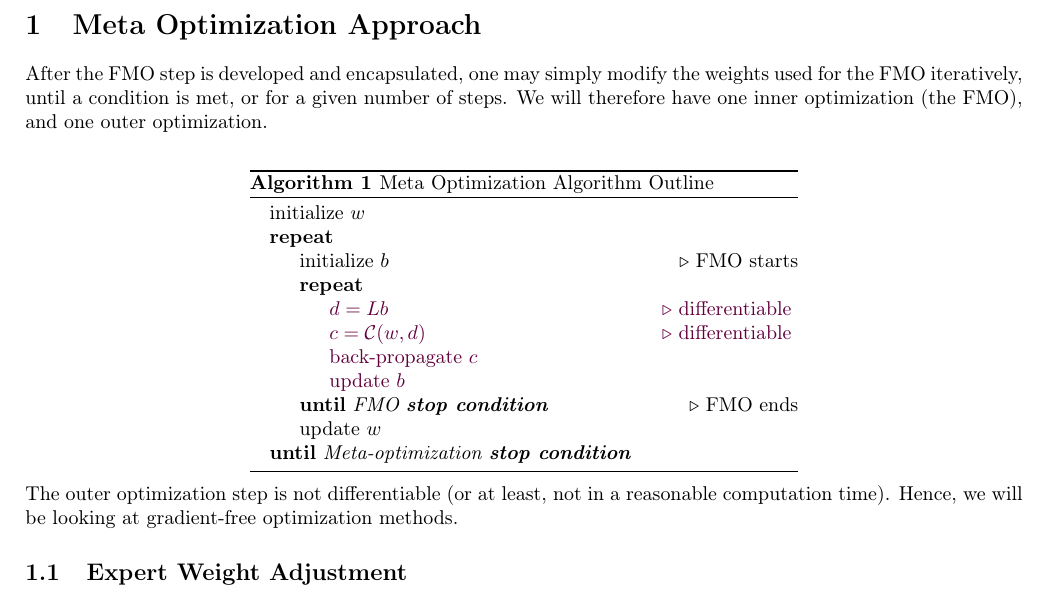
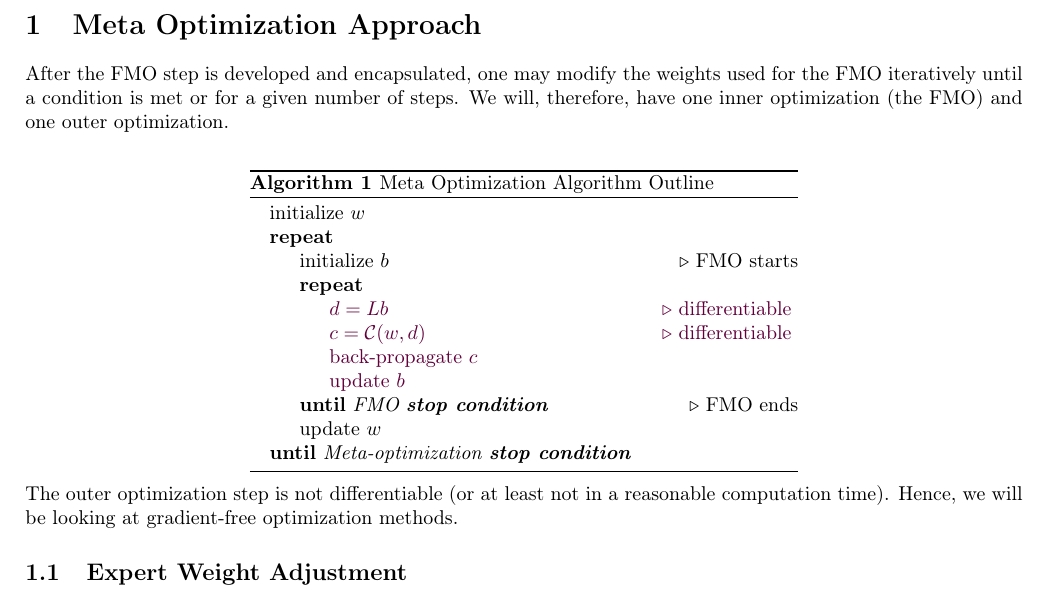
Before and after one commit to pauldubois98/PhD, a LaTeX paper (5_automation_classic/5_main.tex, which reads 5_automation_classic/5_content.tex): part of page 2 of 4, cut so that both start at the same text. Compiled offline with pdfLaTeX.

Commit message:
minor changes (grammarly & indents)

```diff
--- a/5_automation_classic/5_content.tex
+++ b/5_automation_classic/5_content.tex
@@ -1,7 +1,6 @@
 \section{Meta Optimization Approach}
-
-After the FMO step is developed and encapsulated, one may simply modify the weights used for the FMO iteratively, until a condition is met, or for a given number of steps.
-We will therefore have one inner optimization (the FMO), and one outer optimization.
+After the FMO step is developed and encapsulated, one may modify the weights used for the FMO iteratively until a condition is met or for a given number of steps.
+We will, therefore, have one inner optimization (the FMO) and one outer optimization.
 \begin{center}
 	\begin{minipage}{.55\linewidth}
 		\begin{algorithm}[H]
@@ -12,18 +11,18 @@ We will therefore have one inner optimization (the FMO), and one outer optimizat
 				\Repeat
 					\State initialize $b$ \Comment{FMO starts}
 					\Repeat
-							\State \textcolor{Prune}{ $d = Lb$ \Comment{differentiable} }
-							\State \textcolor{Prune}{ $c = \mathcal{C}(w, d)$ \Comment{differentiable} }
-							\State \textcolor{Prune}{ back-propagate $c$ }
-							\State \textcolor{Prune}{ update $b$ }
-						\Until{\textit{FMO \textbf{stop condition}}} \Comment{FMO ends}
+						\State \textcolor{Prune}{ $d = Lb$ \Comment{differentiable} }
+						\State \textcolor{Prune}{ $c = \mathcal{C}(w, d)$ \Comment{differentiable} }
+						\State \textcolor{Prune}{ back-propagate $c$ }
+						\State \textcolor{Prune}{ update $b$ }
+					\Until{\textit{FMO \textbf{stop condition}}} \Comment{FMO ends}
 					\State update $w$
 				\Until{\textit{Meta-optimization \textbf{stop condition}}}
 			\end{algorithmic}
 		\end{algorithm}
 	\end{minipage}
 \end{center}
-The outer optimization step is not differentiable (or at least, not in a reasonable computation time).
+The outer optimization step is not differentiable (or at least not in a reasonable computation time).
 Hence, we will be looking at gradient-free optimization methods.
 
 \subsection{Expert Weight Adjustment}
```
